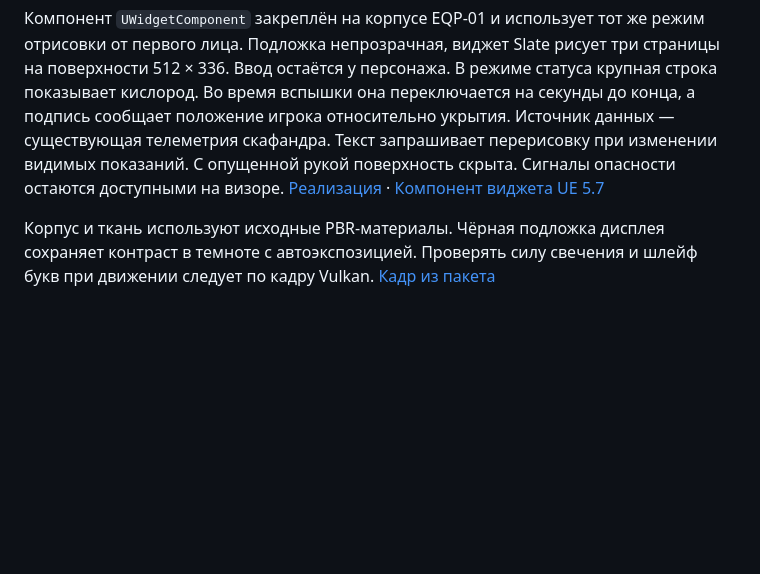
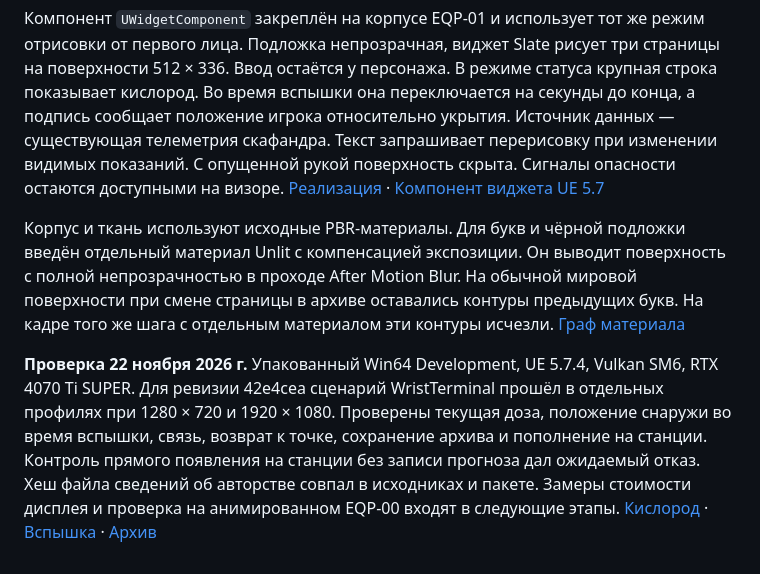
Before and after one commit to hhypest/abandoned, a Markdown page: Docs/WristTerminal/BodyAndDisplay.md, the part around the change. Drawn GitHub-style; blank space fills up the shorter version.

Commit message:
Record wrist display acceptance in the packaged Vulkan game

```diff
--- a/Docs/WristTerminal/BodyAndDisplay.md
+++ b/Docs/WristTerminal/BodyAndDisplay.md
@@ -49,4 +49,6 @@ First-person game body of a 50-year-old male expedition engineer. Torso, pelvis,
 
 Компонент `UWidgetComponent` закреплён на корпусе EQP‑01 и использует тот же режим отрисовки от первого лица. Подложка непрозрачная, виджет Slate рисует три страницы на поверхности 512 × 336. Ввод остаётся у персонажа. В режиме статуса крупная строка показывает кислород. Во время вспышки она переключается на секунды до конца, а подпись сообщает положение игрока относительно укрытия. Источник данных — существующая телеметрия скафандра. Текст запрашивает перерисовку при изменении видимых показаний. С опущенной рукой поверхность скрыта. Сигналы опасности остаются доступными на визоре. [Реализация](../../Source/Abandoned/Private/Expedition/VanguardSuitTerminal.cpp) · [Компонент виджета UE 5.7](https://dev.epicgames.com/documentation/en-us/unreal-engine/widget-components-in-unreal-engine?application_version=5.7)
 
-Корпус и ткань используют исходные PBR-материалы. Чёрная подложка дисплея сохраняет контраст в темноте с автоэкспозицией. Проверять силу свечения и шлейф букв при движении следует по кадру Vulkan. [Кадр из пакета](diegetic-status.png)
+Корпус и ткань используют исходные PBR-материалы. Для букв и чёрной подложки введён отдельный материал Unlit с компенсацией экспозиции. Он выводит поверхность с полной непрозрачностью в проходе After Motion Blur. На обычной мировой поверхности при смене страницы в архиве оставались контуры предыдущих букв. На кадре того же шага с отдельным материалом эти контуры исчезли. [Граф материала](../../Scripts/BuildWristDisplay.py)
+
+**Проверка 22 ноября 2026 г.** Упакованный Win64 Development, UE 5.7.4, Vulkan SM6, RTX 4070 Ti SUPER. Для ревизии 42e4cea сценарий WristTerminal прошёл в отдельных профилях при 1280 × 720 и 1920 × 1080. Проверены текущая доза, положение снаружи во время вспышки, связь, возврат к точке, сохранение архива и пополнение на станции. Контроль прямого появления на станции без записи прогноза дал ожидаемый отказ. Хеш файла сведений об авторстве совпал в исходниках и пакете. Замеры стоимости дисплея и проверка на анимированном EQP-00 входят в следующие этапы. [Кислород](diegetic-status.png) · [Вспышка](diegetic-flare.png) · [Архив](diegetic-archive.png)
```
Also changed, not shown: Docs/WristTerminal/diegetic-flare.png (added), Docs/WristTerminal/diegetic-status.png (added), 1 other file.
